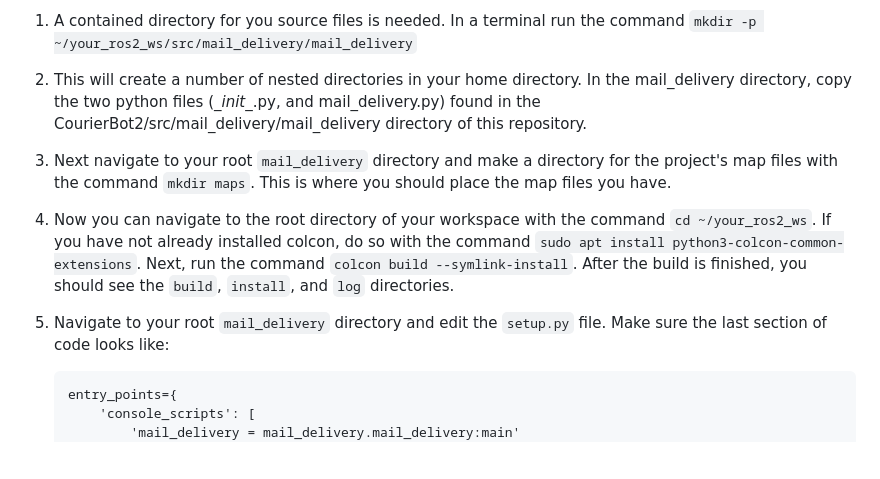
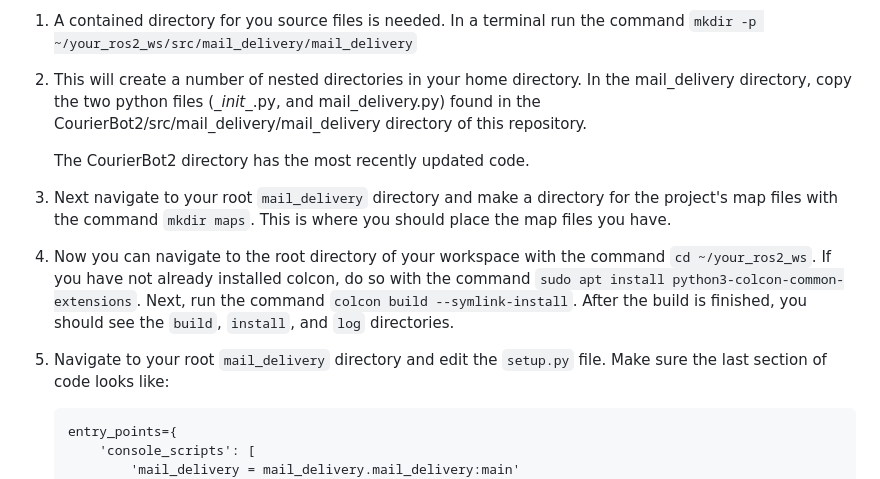
Before and after one commit to eleanorcamp/CourierBot, a Markdown page: README.md, the part around the change. Rendered like a GitHub page; blank space fills up the shorter version.

````diff
--- a/README.md
+++ b/README.md
@@ -23,16 +23,18 @@ your package into a usable program. Follow the following steps to setup your wor
     directory, copy the two python files (\__init\__.py, and mail_delivery.py) found in the
     CourierBot2/src/mail_delivery/mail_delivery directory of this repository.
 
-3. Next navigate to your root `mail_delivery` directory and make a directory for the project's
+   The CourierBot2 directory has the most recently updated code.
+
+4. Next navigate to your root `mail_delivery` directory and make a directory for the project's
     map files with the command `mkdir maps`. This is where you should place the map files you
     have.
 
-4. Now you can navigate to the root directory of your workspace with the command `cd ~/your_ros2_ws`.
+5. Now you can navigate to the root directory of your workspace with the command `cd ~/your_ros2_ws`.
     If you have not already installed colcon, do so with the command `sudo apt install python3-colcon-common-extensions`.
     Next, run the command `colcon build --symlink-install`.
     After the build is finished, you should see the `build`, `install`, and `log` directories.
 
-5. Navigate to your root `mail_delivery` directory and edit the `setup.py` file. Make sure the
+6. Navigate to your root `mail_delivery` directory and edit the `setup.py` file. Make sure the
     last section of code looks like:
     ```
     entry_points={
````
